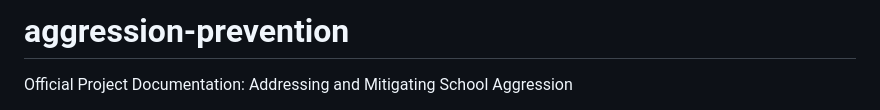
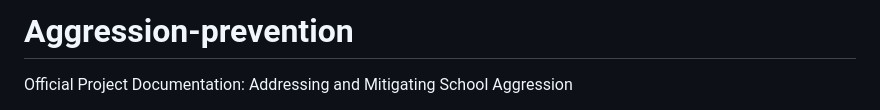
Before and after one commit to Mihail34-1/aggression-prevention, a Markdown page: README.md, the part around the change. Rendered like a GitHub page.

```diff
--- a/README.md
+++ b/README.md
@@ -1,4 +1,4 @@
-# aggression-prevention
+# Аggression-prevention
 Official Project Documentation: Addressing and Mitigating School Aggression
 1. Executive Summary & Introduction
 This comprehensive digital initiative was conceptualized, designed, and executed by a dedicated team of four students from Bulgaria. The project serves as a specialized educational platform built to investigate the multifaceted nature of aggression within modern educational institutions.
```
